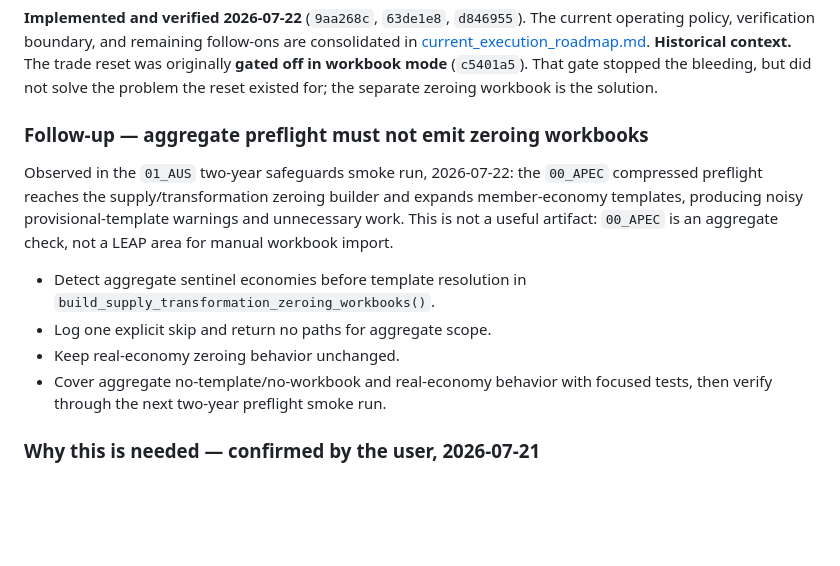
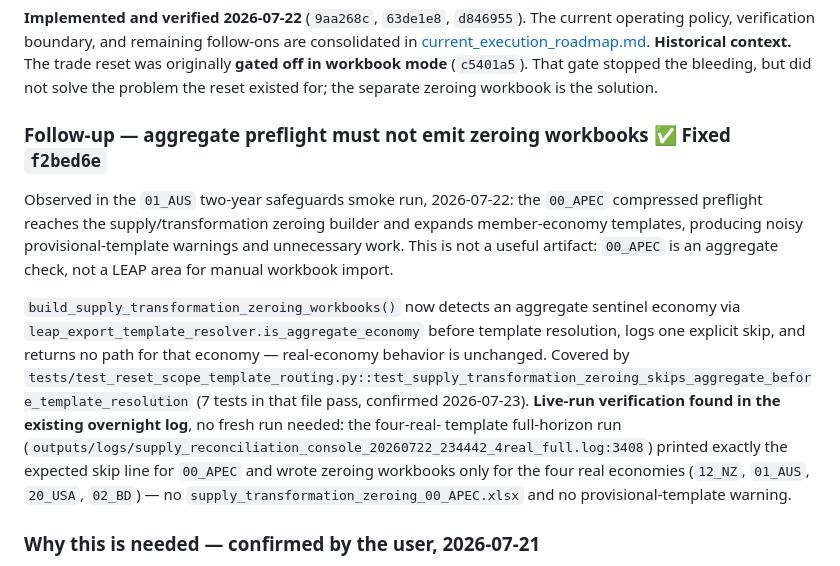
Before and after one commit to asia-pacific-energy-research-centre/leap_initialisation, a Markdown page: docs/work_queue.md, the part around the change. Drawn GitHub-style; blank space fills up the shorter version.

Commit message:
codex: close aggregate-preflight zeroing-workbook follow-up
docs/work_queue.md [18]'s "aggregate preflight must not emit zeroing
workbooks" follow-up was already fixed (f2bed6e, predates this session) and
tested (tests/test_reset_scope_template_routing.py, 7 passing). Live-run
evidence already exists in the overnight four-real-template full run's log:
00_APEC printed the expected skip line and wrote no zeroing workbook, while
the four real economies wrote theirs normally. No code change needed, only
the queue entry was stale.

```diff
--- a/docs/work_queue.md
+++ b/docs/work_queue.md
@@ -1008,7 +1008,7 @@ are consolidated in [current_execution_roadmap.md](current_execution_roadmap.md)
 mode** (`c5401a5`). That gate stopped the bleeding, but did not solve the
 problem the reset existed for; the separate zeroing workbook is the solution.
 
-### Follow-up — aggregate preflight must not emit zeroing workbooks
+### Follow-up — aggregate preflight must not emit zeroing workbooks ✅ Fixed `f2bed6e`
 
 Observed in the `01_AUS` two-year safeguards smoke run, 2026-07-22: the
 `00_APEC` compressed preflight reaches the supply/transformation zeroing builder
@@ -1016,12 +1016,18 @@ and expands member-economy templates, producing noisy provisional-template
 warnings and unnecessary work. This is not a useful artifact: `00_APEC` is an
 aggregate check, not a LEAP area for manual workbook import.
 
-- Detect aggregate sentinel economies before template resolution in
-  `build_supply_transformation_zeroing_workbooks()`.
-- Log one explicit skip and return no paths for aggregate scope.
-- Keep real-economy zeroing behavior unchanged.
-- Cover aggregate no-template/no-workbook and real-economy behavior with focused
-  tests, then verify through the next two-year preflight smoke run.
+`build_supply_transformation_zeroing_workbooks()` now detects an aggregate
+sentinel economy via `leap_export_template_resolver.is_aggregate_economy`
+before template resolution, logs one explicit skip, and returns no path for
+that economy — real-economy behavior is unchanged. Covered by
+`tests/test_reset_scope_template_routing.py::test_supply_transformation_zeroing_skips_aggregate_before_template_resolution`
+(7 tests in that file pass, confirmed 2026-07-23). **Live-run verification
+found in the existing overnight log**, no fresh run needed: the four-real-
+template full-horizon run (`outputs/logs/supply_reconciliation_console_20260722_234442_4real_full.log:3408`)
+printed exactly the expected skip line for `00_APEC` and wrote zeroing
+workbooks only for the four real economies (`12_NZ`, `01_AUS`, `20_USA`,
+`02_BD`) — no `supply_transformation_zeroing_00_APEC.xlsx` and no
+provisional-template warning.
 
 ### Why this is needed — confirmed by the user, 2026-07-21
 
```
